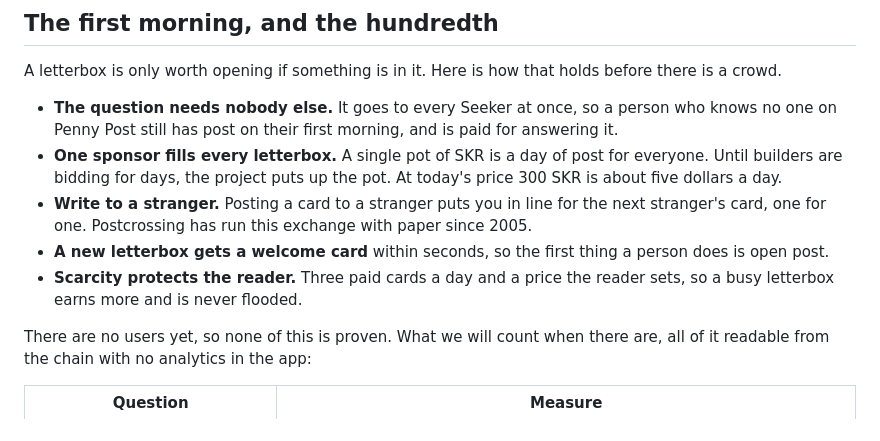
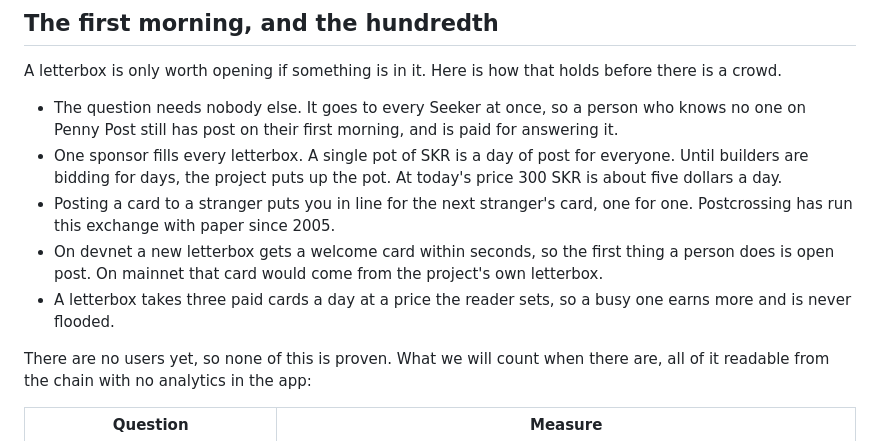
Before and after one commit to kinnuworks/penny-post, a Markdown page: README.md, the part around the change. Rendered like a GitHub page.

Commit message:
Plainer bullets, and say the welcome card is a devnet thing

```diff
--- a/README.md
+++ b/README.md
@@ -101,11 +101,11 @@ What is left before mainnet, in order: a review of the program by someone outsid
 
 A letterbox is only worth opening if something is in it. Here is how that holds before there is a crowd.
 
-- **The question needs nobody else.** It goes to every Seeker at once, so a person who knows no one on Penny Post still has post on their first morning, and is paid for answering it.
-- **One sponsor fills every letterbox.** A single pot of SKR is a day of post for everyone. Until builders are bidding for days, the project puts up the pot. At today's price 300 SKR is about five dollars a day.
-- **Write to a stranger.** Posting a card to a stranger puts you in line for the next stranger's card, one for one. Postcrossing has run this exchange with paper since 2005.
-- **A new letterbox gets a welcome card** within seconds, so the first thing a person does is open post.
-- **Scarcity protects the reader.** Three paid cards a day and a price the reader sets, so a busy letterbox earns more and is never flooded.
+- The question needs nobody else. It goes to every Seeker at once, so a person who knows no one on Penny Post still has post on their first morning, and is paid for answering it.
+- One sponsor fills every letterbox. A single pot of SKR is a day of post for everyone. Until builders are bidding for days, the project puts up the pot. At today's price 300 SKR is about five dollars a day.
+- Posting a card to a stranger puts you in line for the next stranger's card, one for one. Postcrossing has run this exchange with paper since 2005.
+- On devnet a new letterbox gets a welcome card within seconds, so the first thing a person does is open post. On mainnet that card would come from the project's own letterbox.
+- A letterbox takes three paid cards a day at a price the reader sets, so a busy one earns more and is never flooded.
 
 There are no users yet, so none of this is proven. What we will count when there are, all of it readable from the chain with no analytics in the app:
 
```
